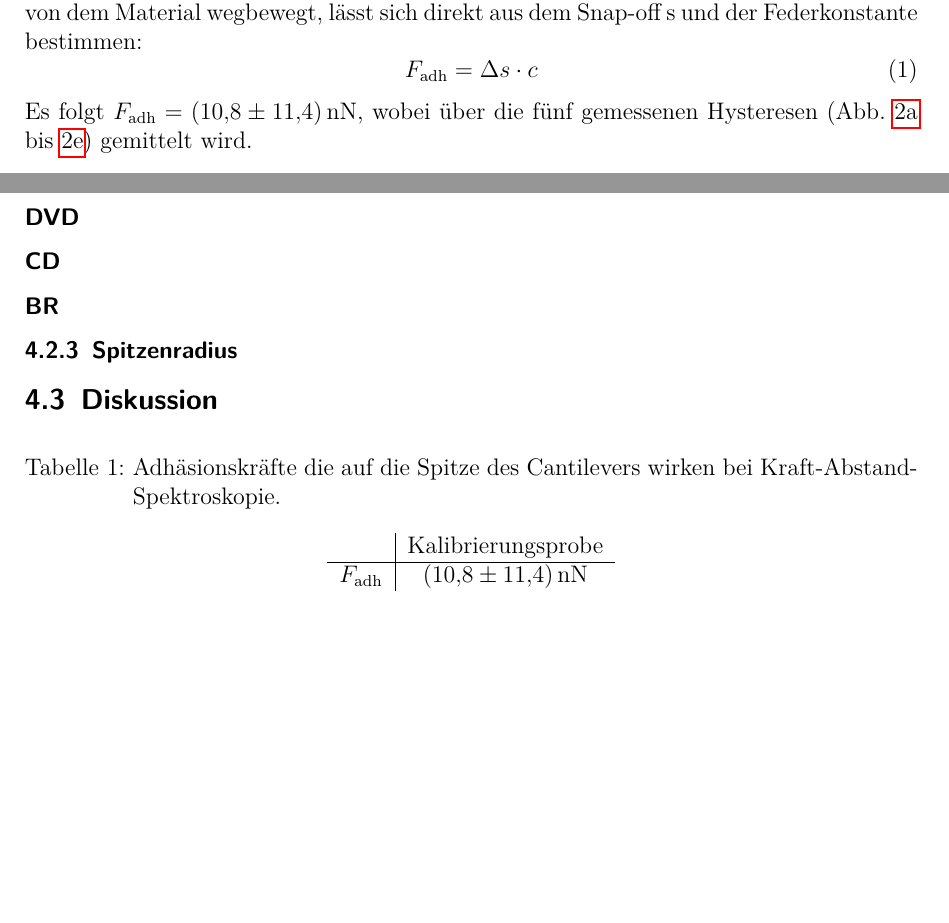
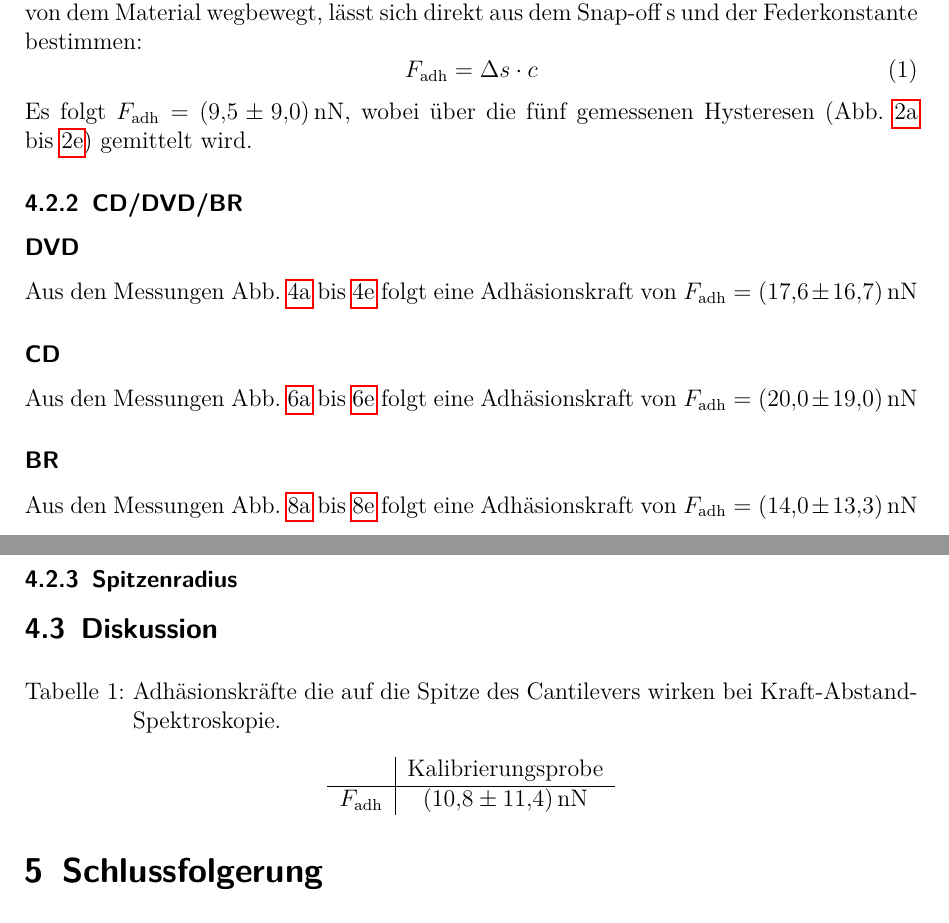
Before and after one commit to APN-Pucky/FPrakt, a LaTeX document (AFM/BA-C-04_AFM_05-11-2018.tex): two parts of pages 3 and 4 of 12 before the commit and two parts of pages 3 and 4 of 11 after it, joined at a grey line, cut so that both start at the same text, the shorter picture padded with empty space. Compiled offline with pdfLaTeX.

Commit message:
AFM: Adhäsion discs

```diff
--- a/AFM/BA-C-04_AFM_05-11-2018.tex
+++ b/AFM/BA-C-04_AFM_05-11-2018.tex
@@ -122,15 +122,22 @@
 	\subsection{Datenanalyse}
 	%TODO Berechung nach Aufgabenstellung
 	\subsubsection{Kalibrierungsprobe}
+	% snap-offs 26.287, 28, 25.557, 35.1, 29.6 => 24.1
 	Die Adhäsionskräft, welche an einem Punkt auf den Cantilever wirkt, während dieser sich von dem Material wegbewegt, lässt sich direkt aus dem Snap-off s und der Federkonstante bestimmen:
 	\begin{equation}
 			F_\text{adh} = \Delta s \cdot c
 	\end{equation}
-	Es folgt $F_\text{adh}=\SI{10.8+-11.4}{nN}$, wobei über die fünf gemessenen Hysteresen (\crefrange{fig_kali_ds1}{fig_kali_ds5}) gemittelt wird.
+	Es folgt $F_\text{adh}=\SI{9.5+-9.0}{nN}$, wobei über die fünf gemessenen Hysteresen (\crefrange{fig_kali_ds1}{fig_kali_ds5}) gemittelt wird.
 	\subsubsection{CD/DVD/BR}
 	\subsubsection*{DVD}
+	% snap-offs 39.84, 44.20, 42.44, 49.95, 46.16 => 44.5
+	Aus den Messungen \crefrange{fig_dvd_ds1}{fig_dvd_ds5} folgt eine Adhäsionskraft von $F_\text{adh}=\SI{17.6+-16.7}{nN}$
 	\subsubsection*{CD}
+	% snap-offs 47.84, 53.66, 53.48, 50.21, 47.75 => 50.6
+	Aus den Messungen \crefrange{fig_cd_ds1}{fig_cd_ds5} folgt eine Adhäsionskraft von $F_\text{adh}=\SI{20.0+-19.0}{nN}$
 	\subsubsection*{BR}
+	% snap-offs 33.33, 35.63, 35.27, 35.67, 36.36 => 35.3
+	Aus den Messungen \crefrange{fig_br_ds1}{fig_br_ds5} folgt eine Adhäsionskraft von $F_\text{adh}=\SI{14.0+-13.3}{nN}$
 	% 1) DVD
 	% 2) CD
 	% 3) BR
@@ -146,7 +153,7 @@
 		\centering
 		\begin{tabular}{ c | c }
 			 & Kalibrierungsprobe\\ \hline
-			$F_\text{adh}$ & \SI{10.8+-11.4}{nN} \\ %26.287, 28, 25.557, 35.1, 29.6
+			$F_\text{adh}$ & \SI{10.8+-11.4}{nN} \\
 		\end{tabular}
 		\caption{Adhäsionskräfte die auf die Spitze des Cantilevers wirken bei Kraft-Abstand-Spektroskopie.} %TODO mehr
 		\label{tb_ds}
```
Also changed, not shown: AFM/BA-C-04_AFM_05-11-2018.tex (6 more changed lines), 2 other files.
